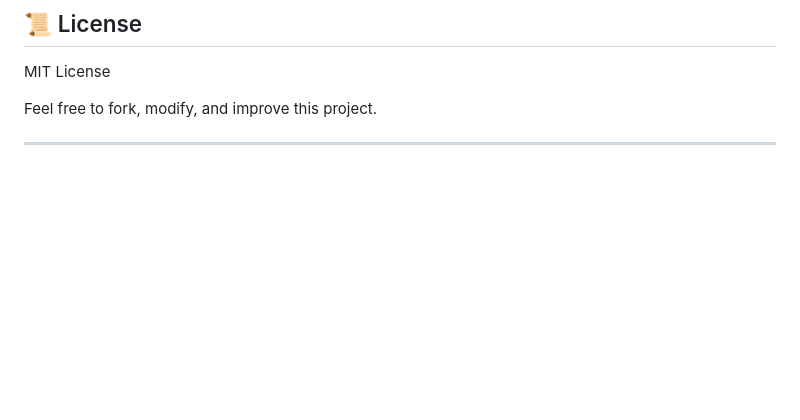
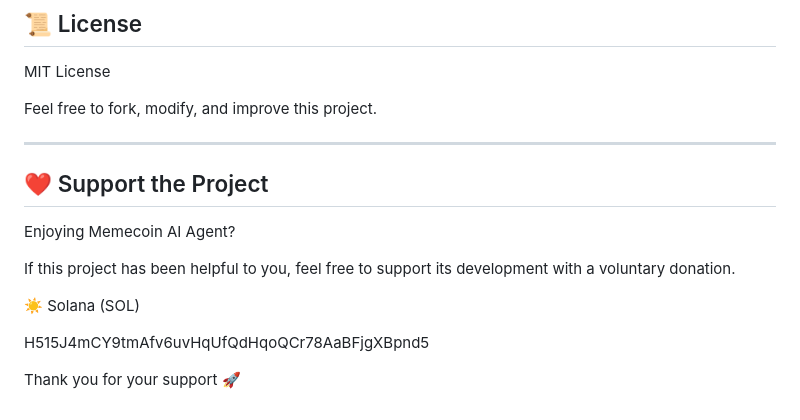
Before and after one commit to Denzz102/memecoin-agent, a Markdown page: README.md, the part around the change. Drawn GitHub-style; blank space fills up the shorter version.

```diff
--- a/README.md
+++ b/README.md
@@ -295,3 +295,15 @@ MIT License
 Feel free to fork, modify, and improve this project.
 
 ---
+
+## ❤️ Support the Project
+
+Enjoying Memecoin AI Agent?
+
+If this project has been helpful to you, feel free to support its development with a voluntary donation.
+
+☀️ Solana (SOL)
+
+H515J4mCY9tmAfv6uvHqUfQdHqoQCr78AaBFjgXBpnd5
+
+Thank you for your support 🚀
```
